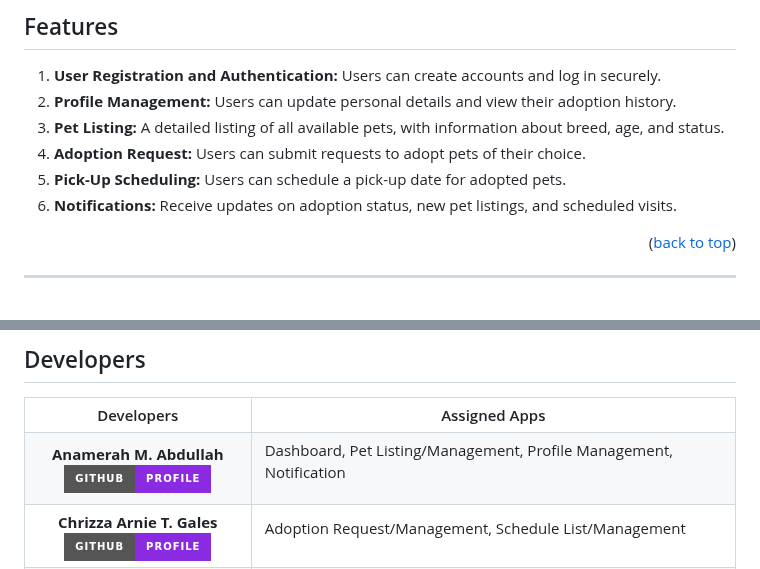
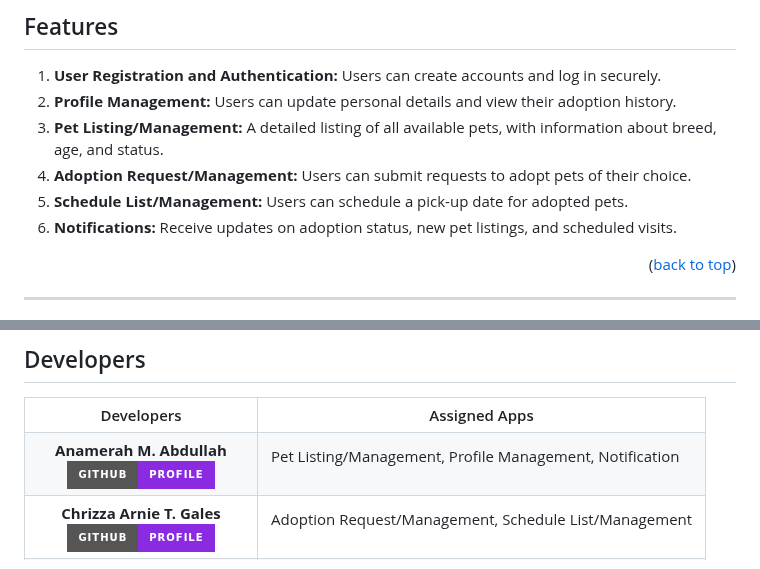
Before and after one commit to eynabdllh/pet-adoption-system, a Markdown page: README.md, 2 parts joined by grey strips. Rendered like a GitHub page; badges without logos.

```diff
--- a/README.md
+++ b/README.md
@@ -44,9 +44,9 @@ adopt-a-pet is a web application designed to make the pet adoption process easie
 ## Features
 1. **User Registration and Authentication:** Users can create accounts and log in securely.
 2. **Profile Management:** Users can update personal details and view their adoption history.
-3. **Pet Listing:** A detailed listing of all available pets, with information about breed, age, and status.
-4. **Adoption Request:** Users can submit requests to adopt pets of their choice.
-5. **Pick-Up Scheduling:** Users can schedule a pick-up date for adopted pets.
+3. **Pet Listing/Management:** A detailed listing of all available pets, with information about breed, age, and status.
+4. **Adoption Request/Management:** Users can submit requests to adopt pets of their choice.
+5. **Schedule List/Management:** Users can schedule a pick-up date for adopted pets.
 6. **Notifications:** Receive updates on adoption status, new pet listings, and scheduled visits.
 
 <p align="right">(<a href="#readme-top">back to top</a>)</p>
@@ -172,7 +172,7 @@ The design and layout of the user interface can be explored via the Figma link b
         <a href="https://github.com/eynabdllh"><img src="https://img.shields.io/badge/GitHub-Profile-blueviolet?style=for-the-badge&logo=github&logoColor=white" alt="Anamerah's GitHub"></a>
       </td>
       <td>
-        <p>Dashboard, Pet Listing/Management, Profile Management, Notification</p>
+        <p>Pet Listing/Management, Profile Management, Notification</p>
       </td>
     </tr>
     <tr>
```
